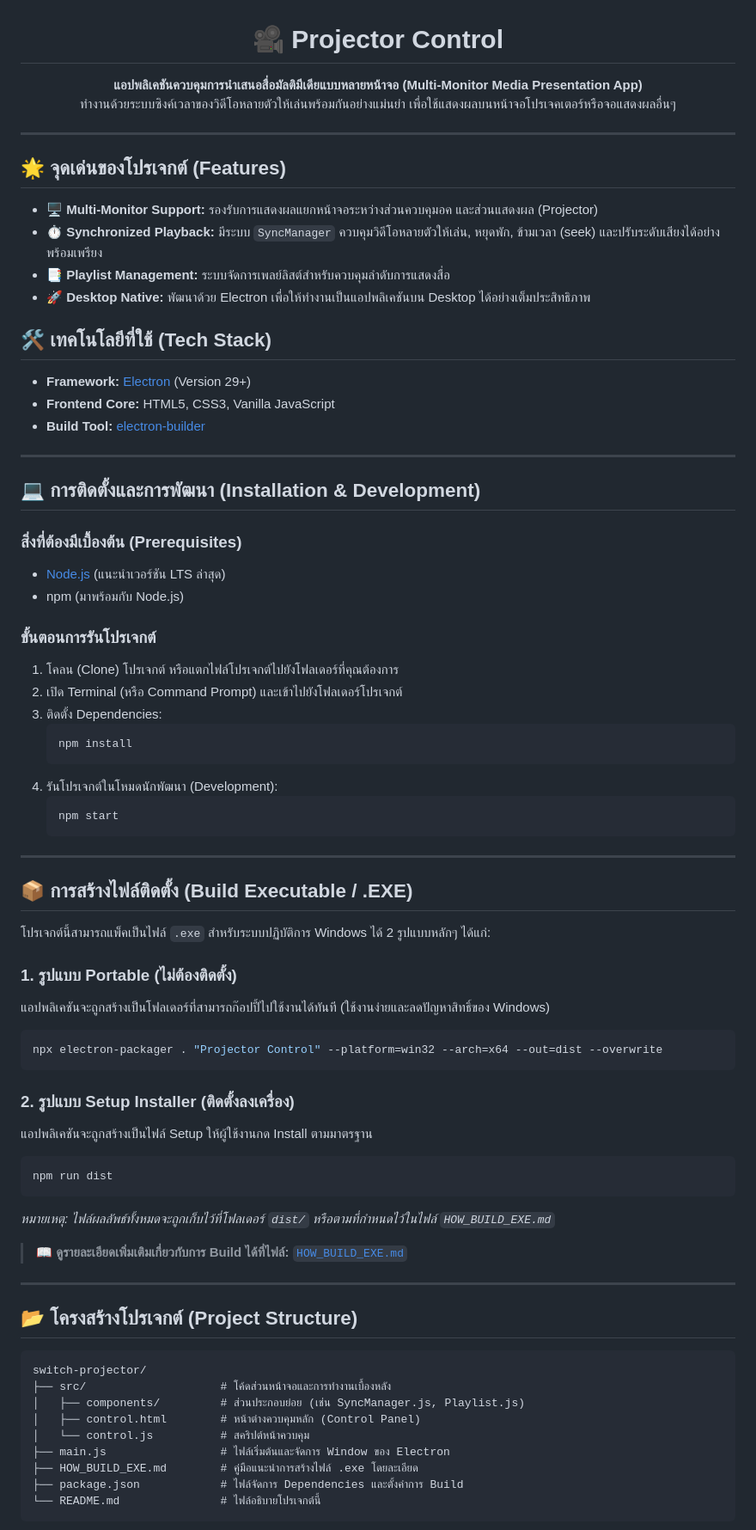
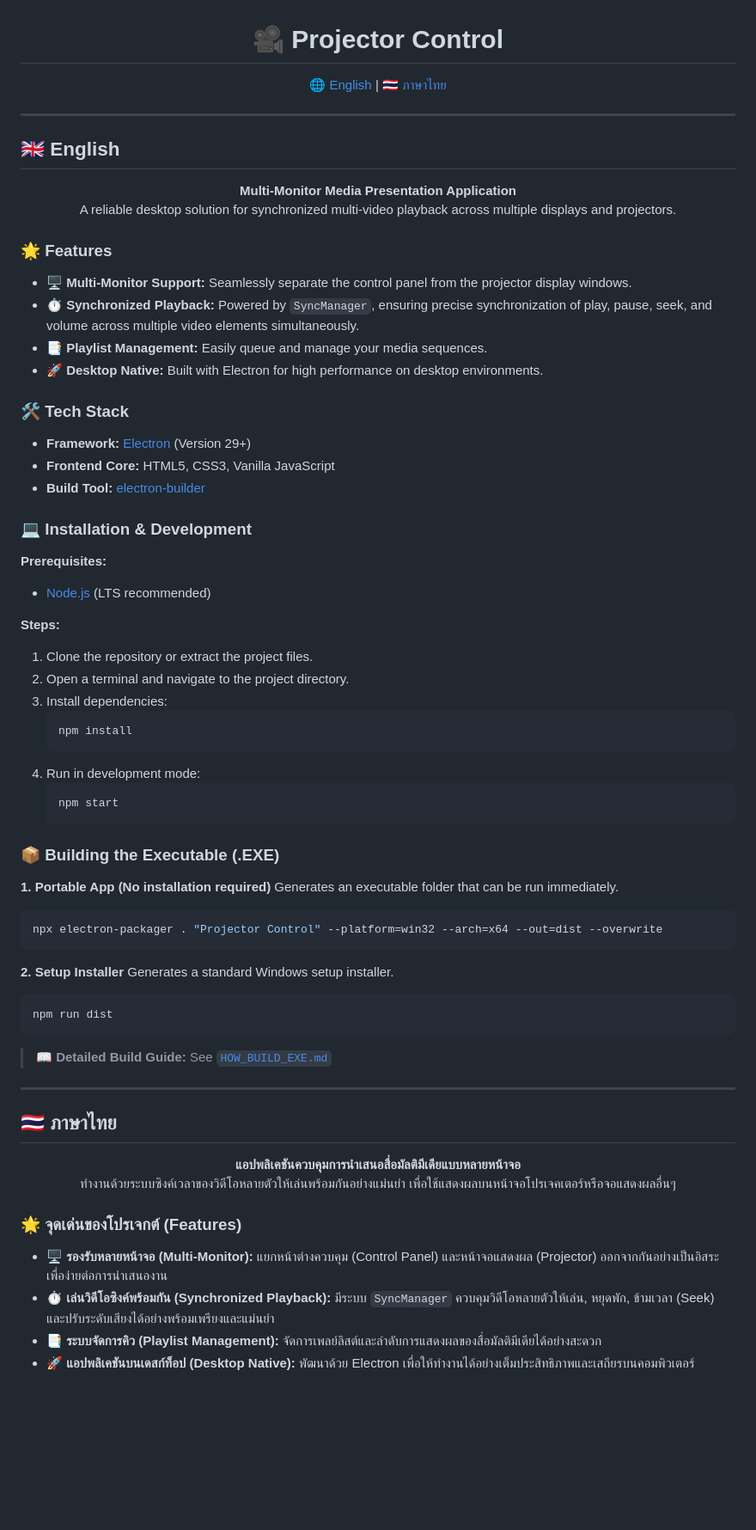
Before and after one commit to BainaryTD/switch-projector, a Markdown page: README.md, the part around one of its changes. Shown at 86% size. Rendered like a GitHub page; blank space fills up the shorter version.

Commit message:
docs: update README.md

````diff
--- a/README.md
+++ b/README.md
@@ -1,74 +1,76 @@
 <h1 align="center">🎥 Projector Control</h1>
 
 <p align="center">
-  <strong>แอปพลิเคชันควบคุมการนำเสนอสื่อมัลติมีเดียแบบหลายหน้าจอ (Multi-Monitor Media Presentation App)</strong><br>
-  ทำงานด้วยระบบซิงค์เวลาของวิดีโอหลายตัวให้เล่นพร้อมกันอย่างแม่นยำ เพื่อใช้แสดงผลบนหน้าจอโปรเจคเตอร์หรือจอแสดงผลอื่นๆ
+  🌐 <a href="#english">English</a> | 🇹🇭 <a href="#thai">ภาษาไทย</a>
 </p>
 
 ---
 
-## 🌟 จุดเด่นของโปรเจกต์ (Features)
-- 🖥️ **Multi-Monitor Support:** รองรับการแสดงผลแยกหน้าจอระหว่างส่วนควบคุมอค และส่วนแสดงผล (Projector)
-- ⏱️ **Synchronized Playback:** มีระบบ `SyncManager` ควบคุมวิดีโอหลายตัวให้เล่น, หยุดพัก, ข้ามเวลา (seek) และปรับระดับเสียงได้อย่างพร้อมเพรียง
-- 📑 **Playlist Management:** ระบบจัดการเพลย์ลิสต์สำหรับควบคุมลำดับการแสดงสื่อ
-- 🚀 **Desktop Native:** พัฒนาด้วย Electron เพื่อให้ทำงานเป็นแอปพลิเคชันบน Desktop ได้อย่างเต็มประสิทธิภาพ
+<a name="english"></a>
+## 🇬🇧 English
 
-## 🛠️ เทคโนโลยีที่ใช้ (Tech Stack)
+<p align="center">
+  <strong>Multi-Monitor Media Presentation Application</strong><br>
+  A reliable desktop solution for synchronized multi-video playback across multiple displays and projectors.
+</p>
+
+### 🌟 Features
+- 🖥️ **Multi-Monitor Support:** Seamlessly separate the control panel from the projector display windows.
+- ⏱️ **Synchronized Playback:** Powered by `SyncManager`, ensuring precise synchronization of play, pause, seek, and volume across multiple video elements simultaneously.
+- 📑 **Playlist Management:** Easily queue and manage your media sequences.
+- 🚀 **Desktop Native:** Built with Electron for high performance on desktop environments.
+
+### 🛠️ Tech Stack
 - **Framework:** [Electron](https://www.electronjs.org/) (Version 29+)
 - **Frontend Core:** HTML5, CSS3, Vanilla JavaScript
 - **Build Tool:** [electron-builder](https://www.electron.build/)
 
----
+### 💻 Installation & Development
 
-## 💻 การติดตั้งและการพัฒนา (Installation & Development)
+**Prerequisites:**
+- [Node.js](https://nodejs.org/) (LTS recommended)
 
-### สิ่งที่ต้องมีเบื้องต้น (Prerequisites)
-- [Node.js](https://nodejs.org/) (แนะนำเวอร์ชัน LTS ล่าสุด)
-- npm (มาพร้อมกับ Node.js)
-
-### ขั้นตอนการรันโปรเจกต์
-1. โคลน (Clone) โปรเจกต์ หรือแตกไฟล์โปรเจกต์ไปยังโฟลเดอร์ที่คุณต้องการ
-2. เปิด Terminal (หรือ Command Prompt) และเข้าไปยังโฟลเดอร์โปรเจกต์
-3. ติดตั้ง Dependencies:
+**Steps:**
+1. Clone the repository or extract the project files.
+2. Open a terminal and navigate to the project directory.
+3. Install dependencies:
    ```bash
    npm install
    ```
-4. รันโปรเจกต์ในโหมดนักพัฒนา (Development):
+4. Run in development mode:
    ```bash
    npm start
    ```
 
----
+### 📦 Building the Executable (.EXE)
 
-## 📦 การสร้างไฟล์ติดตั้ง (Build Executable / .EXE)
-
-โปรเจกต์นี้สามารถแพ็คเป็นไฟล์ `.exe` สำหรับระบบปฏิบัติการ Windows ได้ 2 รูปแบบหลักๆ ได้แก่:
-
-### 1. รูปแบบ Portable (ไม่ต้องติดตั้ง)
-แอปพลิเคชันจะถูกสร้างเป็นโฟลเดอร์ที่สามารถก๊อปปี้ไปใช้งานได้ทันที (ใช้งานง่ายและลดปัญหาสิทธิ์ของ Windows)
+**1. Portable App (No installation required)**
+Generates an executable folder that can be run immediately.
 ```bash
 npx electron-packager . "Projector Control" --platform=win32 --arch=x64 --out=dist --overwrite
 ```
 
-### 2. รูปแบบ Setup Installer (ติดตั้งลงเครื่อง)
-แอปพลิเคชันจะถูกสร้างเป็นไฟล์ Setup ให้ผู้ใช้งานกด Install ตามมาตรฐาน
+**2. Setup Installer**
+Generates a standard Windows setup installer.
 ```bash
 npm run dist
 ```
-*หมายเหตุ: ไฟล์ผลลัพธ์ทั้งหมดจะถูกเก็บไว้ที่โฟลเดอร์ `dist/` หรือตามที่กำหนดไว้ในไฟล์ `HOW_BUILD_EXE.md`*
 
-> 📖 **ดูรายละเอียดเพิ่มเติมเกี่ยวกับการ Build ได้ที่ไฟล์:** [`HOW_BUILD_EXE.md`](HOW_BUILD_EXE.md)
+> 📖 **Detailed Build Guide:** See [`HOW_BUILD_EXE.md`](HOW_BUILD_EXE.md)
 
 ---
 
-## 📂 โครงสร้างโปรเจกต์ (Project Structure)
-```text
-switch-projector/
-├── src/                    # โค้ดส่วนหน้าจอและการทำงานเบื้องหลัง
-│   ├── components/         # ส่วนประกอบย่อย (เช่น SyncManager.js, Playlist.js)
-│   ├── control.html        # หน้าต่างควบคุมหลัก (Control Panel)
-│   └── control.js          # สคริปต์หน้าควบคุม
-├── main.js                 # ไฟล์เริ่มต้นและจัดการ Window ของ Electron
-├── HOW_BUILD_EXE.md        # คู่มือแนะนำการสร้างไฟล์ .exe โดยละเอียด
-├── package.json            # ไฟล์จัดการ Dependencies และตั้งค่าการ Build
-└── README.md               # ไฟล์อธิบายโปรเจกต์นี้
+<a name="thai"></a>
+## 🇹🇭 ภาษาไทย
+
+<p align="center">
+  <strong>แอปพลิเคชันควบคุมการนำเสนอสื่อมัลติมีเดียแบบหลายหน้าจอ</strong><br>
+  ทำงานด้วยระบบซิงค์เวลาของวิดีโอหลายตัวให้เล่นพร้อมกันอย่างแม่นยำ เพื่อใช้แสดงผลบนหน้าจอโปรเจคเตอร์หรือจอแสดงผลอื่นๆ
+</p>
+
+### 🌟 จุดเด่นของโปรเจกต์ (Features)
+- 🖥️ **รองรับหลายหน้าจอ (Multi-Monitor):** แยกหน้าต่างควบคุม (Control Panel) และหน้าจอแสดงผล (Projector) ออกจากกันอย่างเป็นอิสระ เพื่อง่ายต่อการนำเสนองาน
+- ⏱️ **เล่นวิดีโอซิงค์พร้อมกัน (Synchronized Playback):** มีระบบ `SyncManager` ควบคุมวิดีโอหลายตัวให้เล่น, หยุดพัก, ข้ามเวลา (Seek) และปรับระดับเสียงได้อย่างพร้อมเพรียงและแม่นยำ
+- 📑 **ระบบจัดการคิว (Playlist Management):** จัดการเพลย์ลิสต์และลำดับการแสดงผลของสื่อมัลติมีเดียได้อย่างสะดวก
+- 🚀 **แอปพลิเคชันบนเดสก์ท็อป (Desktop Native):** พัฒนาด้วย Electron เพื่อให้ทำงานได้อย่างเต็มประสิทธิภาพและเสถียรบนคอมพิวเตอร์
+
````
Also changed, not shown: other parts of README.md (+39 -1 lines).
